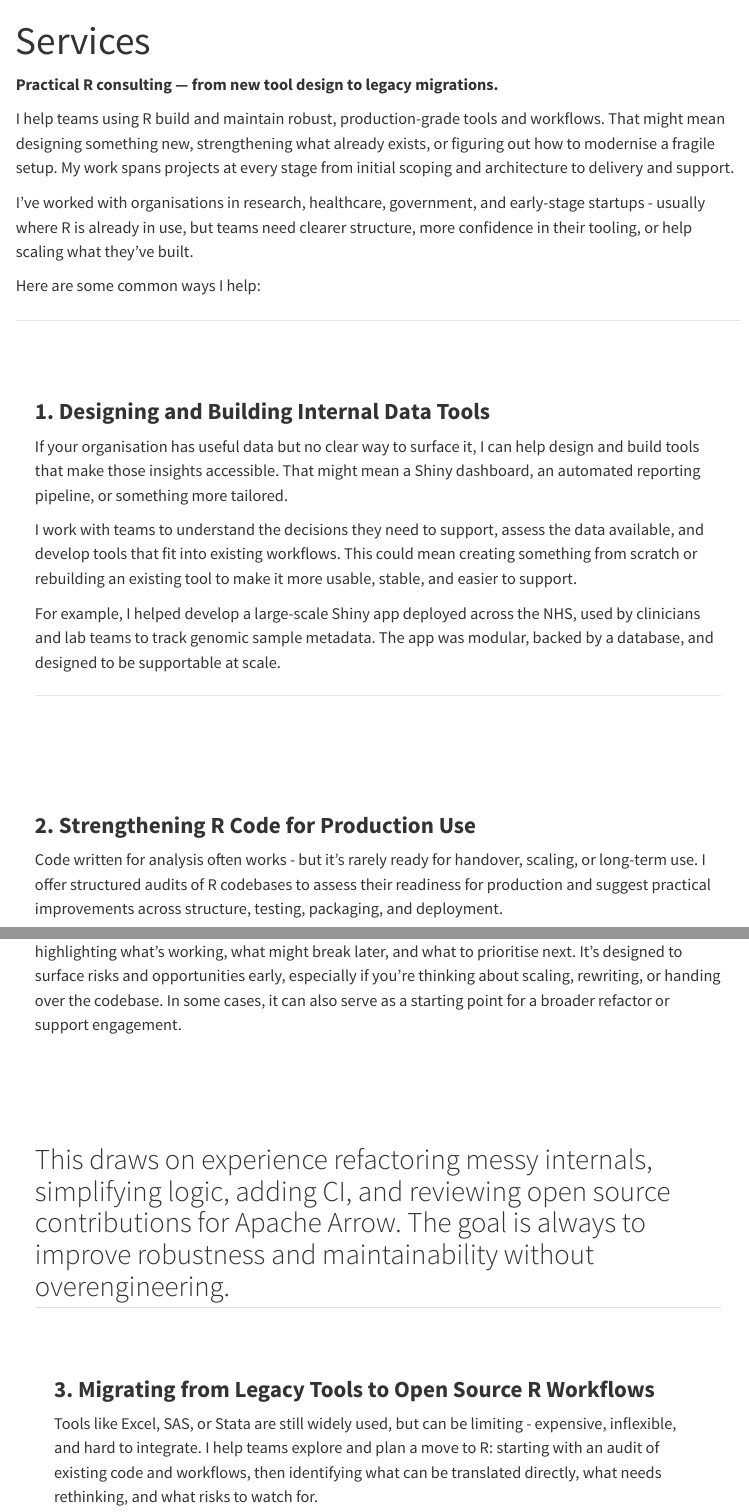
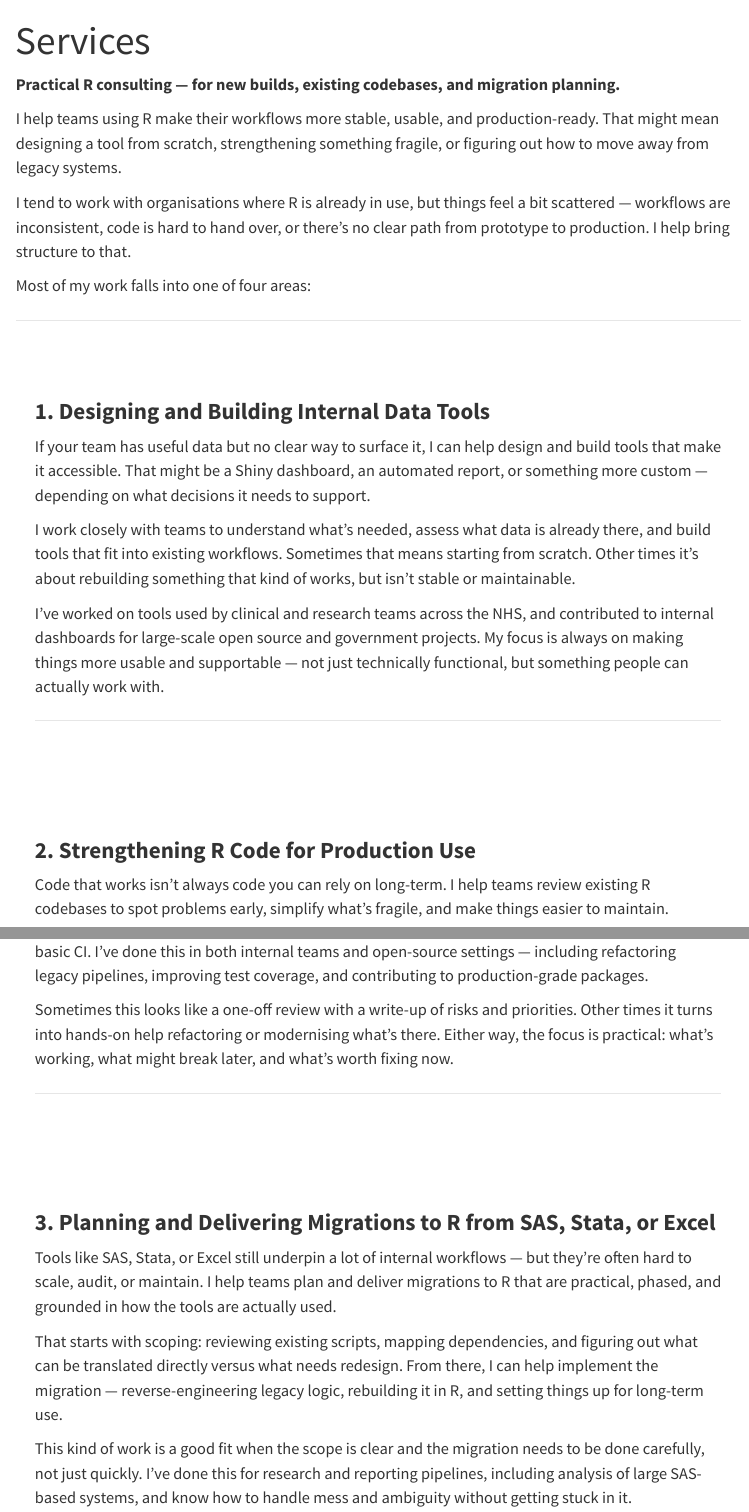
Before and after one commit to NCDataLabs/website, a Quarto document (services.qmd): the page in a window 1100 px wide, from its top, and a second part further down, joined at a grey line. Rendered offline with R 4.5, knitr and Pandoc in place of Quarto, with nearby package versions; menus at the side of the page are left out.

Commit message:
Rephrase

```diff
--- a/services.qmd
+++ b/services.qmd
@@ -3,40 +3,43 @@ title: "Services"
 format: html
 ---
 
-**Practical R consulting — from new tool design to legacy migrations.**
+**Practical R consulting — for new builds, existing codebases, and migration planning.**
 
-I help teams using R build and maintain robust, production-grade tools and workflows. That might mean designing something new, strengthening what already exists, or figuring out how to modernise a fragile setup. My work spans projects at every stage from initial scoping and architecture to delivery and support.
+I help teams using R make their workflows more stable, usable, and production-ready. That might mean designing a tool from scratch, strengthening something fragile, or figuring out how to move away from legacy systems.
 
-I've worked with organisations in research, healthcare, government, and early-stage startups - usually where R is already in use, but teams need clearer structure, more confidence in their tooling, or help scaling what they’ve built.
+I tend to work with organisations where R is already in use, but things feel a bit scattered — workflows are inconsistent, code is hard to hand over, or there’s no clear path from prototype to production. I help bring structure to that.
 
-Here are some common ways I help:
+Most of my work falls into one of four areas:
 
 ---
 
 ### **1. Designing and Building Internal Data Tools**
 
-If your organisation has useful data but no clear way to surface it, I can help design and build tools that make those insights accessible. That might mean a Shiny dashboard, an automated reporting pipeline, or something more tailored.
+If your team has useful data but no clear way to surface it, I can help design and build tools that make it accessible. That might be a Shiny dashboard, an automated report, or something more custom — depending on what decisions it needs to support.
 
-I work with teams to understand the decisions they need to support, assess the data available, and develop tools that fit into existing workflows. This could mean creating something from scratch or rebuilding an existing tool to make it more usable, stable, and easier to support.
+I work closely with teams to understand what’s needed, assess what data is already there, and build tools that fit into existing workflows. Sometimes that means starting from scratch. Other times it’s about rebuilding something that kind of works, but isn’t stable or maintainable.
 
-For example, I helped develop a large-scale Shiny app deployed across the NHS, used by clinicians and lab teams to track genomic sample metadata. The app was modular, backed by a database, and designed to be supportable at scale.
+I’ve worked on tools used by clinical and research teams across the NHS, and contributed to internal dashboards for large-scale open source and government projects. My focus is always on making things more usable and supportable — not just technically functional, but something people can actually work with.
 
 ---
 
 ### **2. Strengthening R Code for Production Use**
 
-Code written for analysis often works - but it's rarely ready for handover, scaling, or long-term use. I offer structured audits of R codebases to assess their readiness for production and suggest practical improvements across structure, testing, packaging, and deployment.
+Code that works isn’t always code you can rely on long-term. I help teams review existing R codebases to spot problems early, simplify what’s fragile, and make things easier to maintain.
 
-These are short, self-contained pieces of work (typically 1–3 days) that result in a clear report - highlighting what's working, what might break later, and what to prioritise next.  It's designed to surface risks and opportunities early, especially if you’re thinking about scaling, rewriting, or handing over the codebase. In some cases, it can also serve as a starting point for a broader refactor or support engagement.
+This could mean cleaning up tangled logic, adding input checks, improving structure, or setting up basic CI. I’ve done this in both internal teams and open-source settings — including refactoring legacy pipelines, improving test coverage, and contributing to production-grade packages.
 
-This draws on experience refactoring messy internals, simplifying logic, adding CI, and reviewing open source contributions for Apache Arrow. The goal is always to improve robustness and maintainability without overengineering.
+Sometimes this looks like a one-off review with a write-up of risks and priorities. Other times it turns into hands-on help refactoring or modernising what’s there. Either way, the focus is practical: what’s working, what might break later, and what’s worth fixing now.
+
 ---
 
-### **3. Migrating from Legacy Tools to Open Source R Workflows**
+### **3. Planning and Delivering Migrations to R from SAS, Stata, or Excel**
 
-Tools like Excel, SAS, or Stata are still widely used, but can be limiting - expensive, inflexible, and hard to integrate. I help teams explore and plan a move to R: starting with an audit of existing code and workflows, then identifying what can be translated directly, what needs rethinking, and what risks to watch for.
+Tools like SAS, Stata, or Excel still underpin a lot of internal workflows — but they’re often hard to scale, audit, or maintain. I help teams plan and deliver migrations to R that are practical, phased, and grounded in how the tools are actually used.
 
-I start with a review of your existing code and workflows to map what can be converted easily, what needs redesign, and where risks sit. One past project involved analysing a large SAS codebase to scope out a realistic migration path — surfacing complexity early to avoid costly surprises later.
+That starts with scoping: reviewing existing scripts, mapping dependencies, and figuring out what can be translated directly versus what needs redesign. From there, I can help implement the migration — reverse-engineering legacy logic, rebuilding it in R, and setting things up for long-term use.
+
+This kind of work is a good fit when the scope is clear and the migration needs to be done carefully, not just quickly. I’ve done this for research and reporting pipelines, including analysis of large SAS-based systems, and know how to handle mess and ambiguity without getting stuck in it.
 
 ---
 
```
Also changed, not shown: services.qmd (10 more changed lines).
